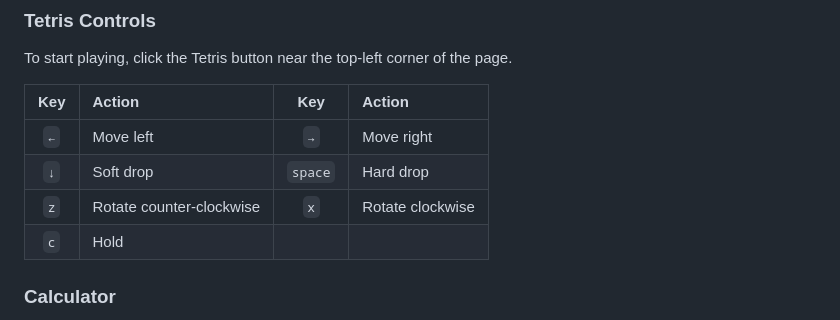
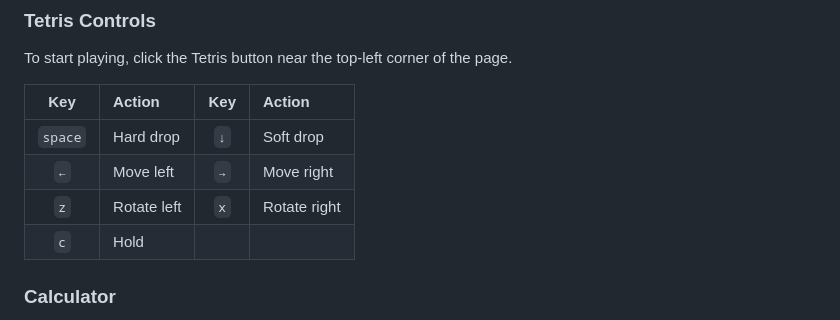
Before and after one commit to shauv/leftlaunch, a Markdown page: README.md, the part around the change. Rendered like a GitHub page.

Commit message:
'README.md' Tetris Controls table layout adjusted

```diff
--- a/README.md
+++ b/README.md
@@ -24,9 +24,9 @@ To start playing, click the Tetris button near the top-left corner of the page.
 
 |   Key    | Action                      |   Key    | Action                         |
 |:--------:|:----------------------------|:--------:|:-------------------------------|
+| `space`  | Hard drop                   | `↓`      | Soft drop                      |
 | `←`      | Move left                   | `→`      | Move right                     |
-| `↓`      | Soft drop                   | `space`  | Hard drop                      |
-| `z`      | Rotate counter-clockwise    | `x`      | Rotate clockwise               |
+| `z`      | Rotate left                 | `x`      | Rotate right                   |
 | `c`      | Hold                        |          |                                |
 
 ### Calculator
```
